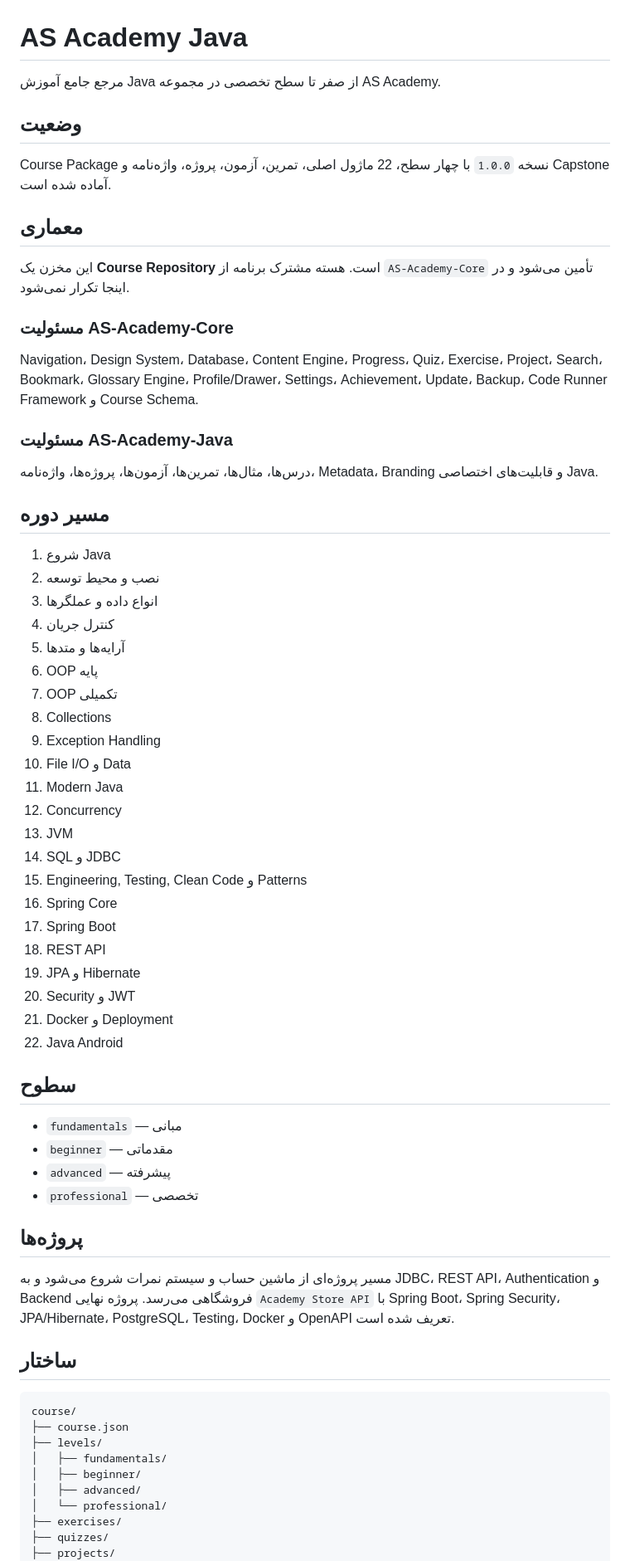
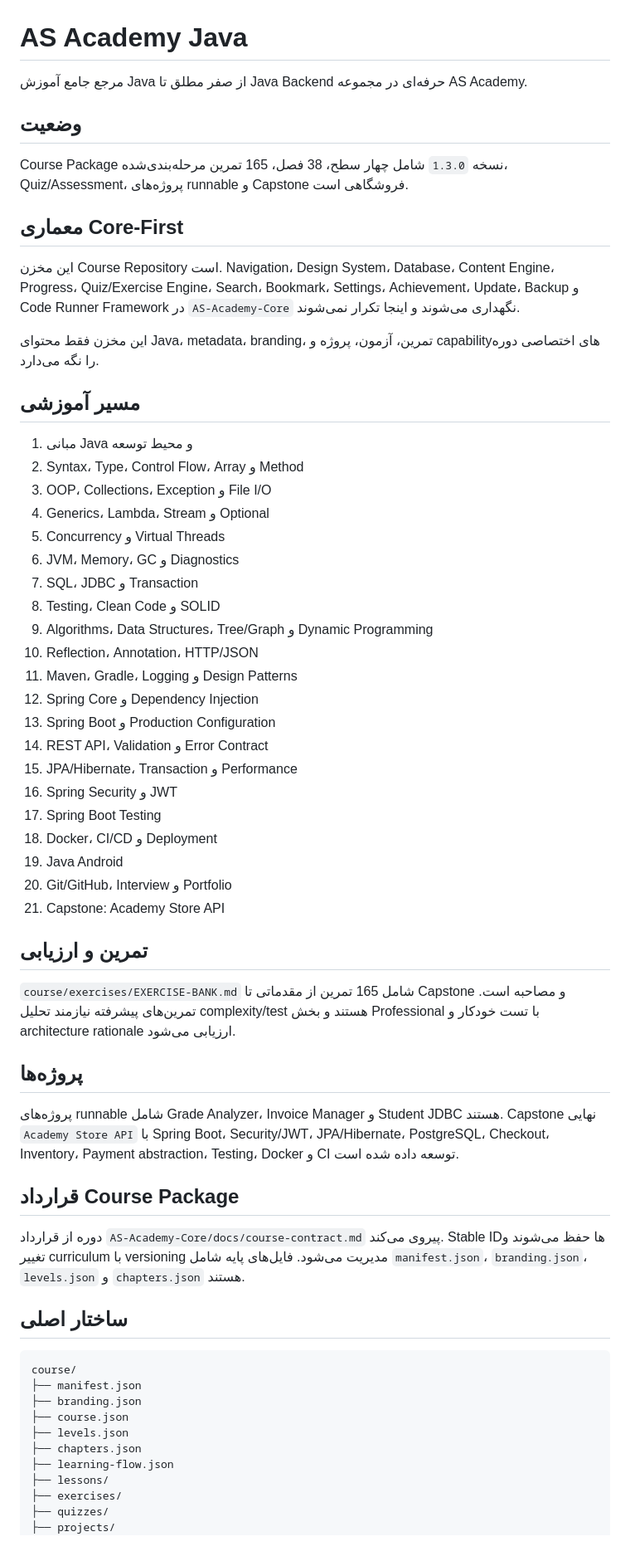
Before and after one commit to waxew/AS-Academy-Java, a Markdown page: README.md, the part around one of its changes. Shown at 83% size. Drawn GitHub-style.

Commit message:
docs: refresh Java 1.3 curriculum overview

````diff
--- a/README.md
+++ b/README.md
@@ -1,61 +1,57 @@
 # AS Academy Java
 
-مرجع جامع آموزش Java از صفر تا سطح تخصصی در مجموعه AS Academy.
+مرجع جامع آموزش Java از صفر مطلق تا Java Backend حرفه‌ای در مجموعه AS Academy.
 
 ## وضعیت
-Course Package نسخه `1.0.0` با چهار سطح، 22 ماژول اصلی، تمرین، آزمون، پروژه، واژه‌نامه و Capstone آماده شده است.
+Course Package نسخه `1.3.0` شامل چهار سطح، 38 فصل، 165 تمرین مرحله‌بندی‌شده، Quiz/Assessment، پروژه‌های runnable و Capstone فروشگاهی است.
 
-## معماری
-این مخزن یک **Course Repository** است. هسته مشترک برنامه از `AS-Academy-Core` تأمین می‌شود و در اینجا تکرار نمی‌شود.
+## معماری Core-First
+این مخزن Course Repository است. Navigation، Design System، Database، Content Engine، Progress، Quiz/Exercise Engine، Search، Bookmark، Settings، Achievement، Update، Backup و Code Runner Framework در `AS-Academy-Core` نگهداری می‌شوند و اینجا تکرار نمی‌شوند.
 
-### مسئولیت AS-Academy-Core
-Navigation، Design System، Database، Content Engine، Progress، Quiz، Exercise، Project، Search، Bookmark، Glossary Engine، Profile/Drawer، Settings، Achievement، Update، Backup، Code Runner Framework و Course Schema.
+این مخزن فقط محتوای Java، metadata، branding، تمرین، آزمون، پروژه و capabilityهای اختصاصی دوره را نگه می‌دارد.
 
-### مسئولیت AS-Academy-Java
-درس‌ها، مثال‌ها، تمرین‌ها، آزمون‌ها، پروژه‌ها، واژه‌نامه، Metadata، Branding و قابلیت‌های اختصاصی Java.
+## مسیر آموزشی
+1. مبانی Java و محیط توسعه
+2. Syntax، Type، Control Flow، Array و Method
+3. OOP، Collections، Exception و File I/O
+4. Generics، Lambda، Stream و Optional
+5. Concurrency و Virtual Threads
+6. JVM، Memory، GC و Diagnostics
+7. SQL، JDBC و Transaction
+8. Testing، Clean Code و SOLID
+9. Algorithms، Data Structures، Tree/Graph و Dynamic Programming
+10. Reflection، Annotation، HTTP/JSON
+11. Maven، Gradle، Logging و Design Patterns
+12. Spring Core و Dependency Injection
+13. Spring Boot و Production Configuration
+14. REST API، Validation و Error Contract
+15. JPA/Hibernate، Transaction و Performance
+16. Spring Security و JWT
+17. Spring Boot Testing
+18. Docker، CI/CD و Deployment
+19. Java Android
+20. Git/GitHub، Interview و Portfolio
+21. Capstone: Academy Store API
 
-## مسیر دوره
-1. شروع Java
-2. نصب و محیط توسعه
-3. انواع داده و عملگرها
-4. کنترل جریان
-5. آرایه‌ها و متدها
-6. OOP پایه
-7. OOP تکمیلی
-8. Collections
-9. Exception Handling
-10. File I/O و Data
-11. Modern Java
-12. Concurrency
-13. JVM
-14. SQL و JDBC
-15. Engineering, Testing, Clean Code و Patterns
-16. Spring Core
-17. Spring Boot
-18. REST API
-19. JPA و Hibernate
-20. Security و JWT
-21. Docker و Deployment
-22. Java Android
-
-## سطوح
-- `fundamentals` — مبانی
-- `beginner` — مقدماتی
-- `advanced` — پیشرفته
-- `professional` — تخصصی
+## تمرین و ارزیابی
+`course/exercises/EXERCISE-BANK.md` شامل 165 تمرین از مقدماتی تا Capstone و مصاحبه است. تمرین‌های پیشرفته نیازمند تحلیل complexity/test هستند و بخش Professional با تست خودکار و architecture rationale ارزیابی می‌شود.
 
 ## پروژه‌ها
-مسیر پروژه‌ای از ماشین حساب و سیستم نمرات شروع می‌شود و به JDBC، REST API، Authentication و Backend فروشگاهی می‌رسد. پروژه نهایی `Academy Store API` با Spring Boot، Spring Security، JPA/Hibernate، PostgreSQL، Testing، Docker و OpenAPI تعریف شده است.
+پروژه‌های runnable شامل Grade Analyzer، Invoice Manager و Student JDBC هستند. Capstone نهایی `Academy Store API` با Spring Boot، Security/JWT، JPA/Hibernate، PostgreSQL، Checkout، Inventory، Payment abstraction، Testing، Docker و CI توسعه داده شده است.
 
-## ساختار
+## قرارداد Course Package
+دوره از قرارداد `AS-Academy-Core/docs/course-contract.md` پیروی می‌کند. Stable IDها حفظ می‌شوند و تغییر curriculum با versioning مدیریت می‌شود. فایل‌های پایه شامل `manifest.json`، `branding.json`، `levels.json` و `chapters.json` هستند.
+
+## ساختار اصلی
 ```text
 course/
+├── manifest.json
+├── branding.json
 ├── course.json
-├── levels/
-│   ├── fundamentals/
-│   ├── beginner/
-│   ├── advanced/
-│   └── professional/
+├── levels.json
+├── chapters.json
+├── learning-flow.json
+├── lessons/
 ├── exercises/
 ├── quizzes/
 ├── projects/
````
Also changed, not shown: other parts of README.md (+4 -20 lines).
